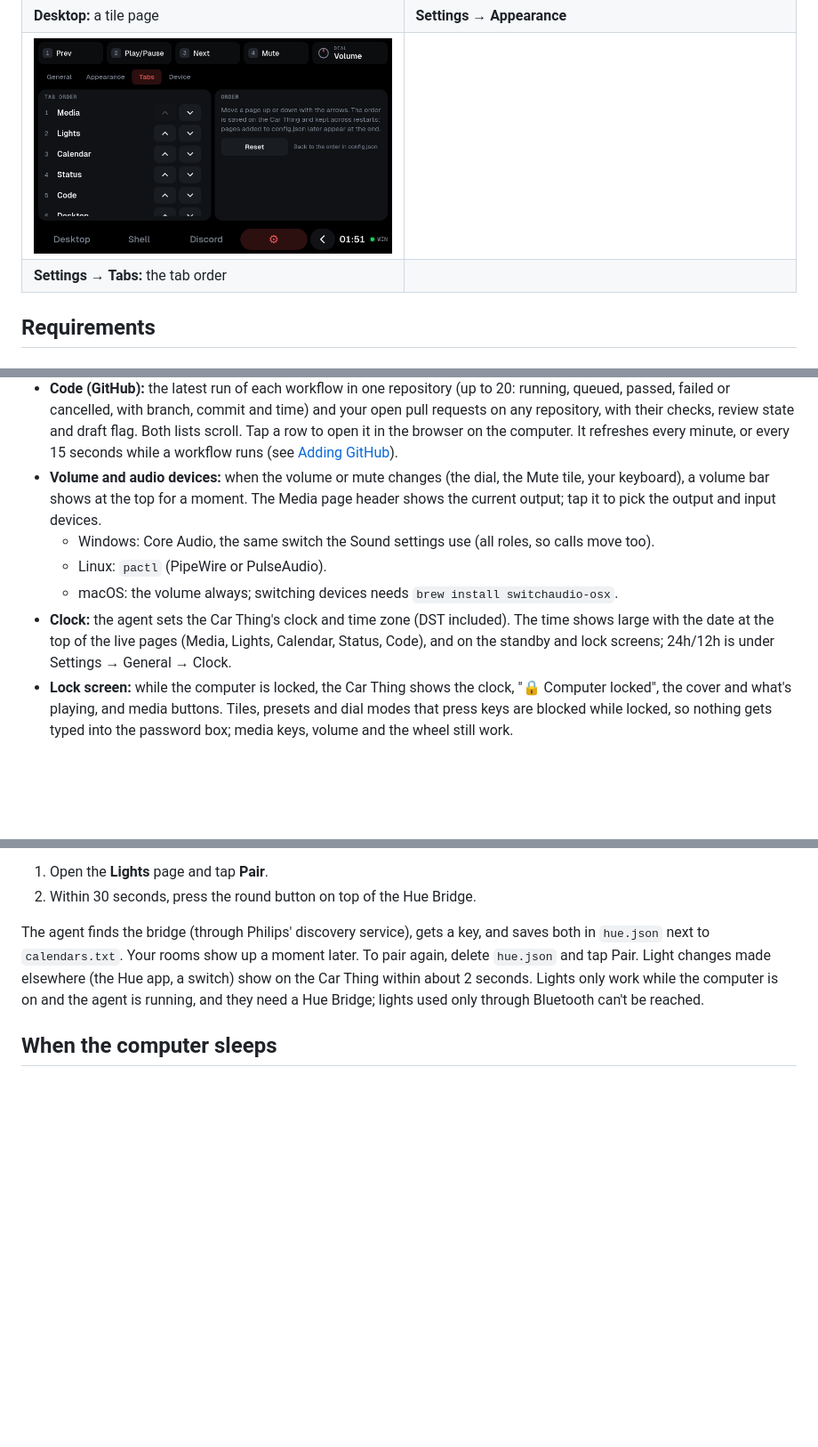
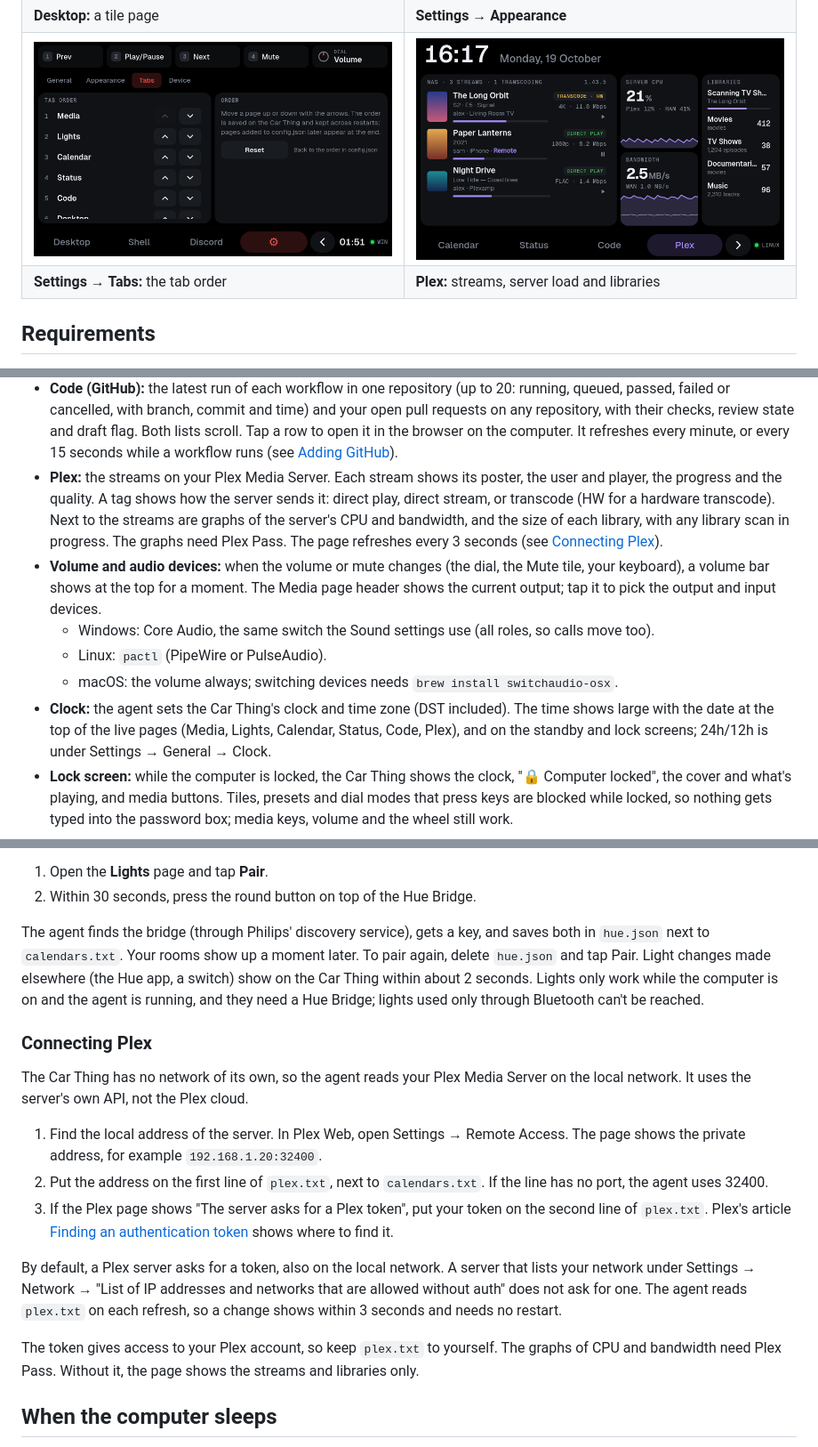
Before and after one commit to godoyLeonardo/thingdeck, a Markdown page: README.md, 3 parts joined by grey strips. Shown at 89% size. Drawn GitHub-style; pictures changed too: docs/screenshots/plex.png (added); blank space fills up the shorter version.

```diff
--- a/README.md
+++ b/README.md
@@ -58,8 +59,8 @@ The Car Thing's screen is 800×480. These use made-up demo data.
 | **Lights:** Philips Hue rooms and zones | **A room:** brightness, white, scenes, each light |
 | ![Desktop page: a grid of shortcut tiles with line icons](docs/screenshots/desktop.png) | ![Settings, Appearance: themes, accent colors, the hue slider and icon options](docs/screenshots/settings.png) |
 | **Desktop:** a tile page | **Settings → Appearance** |
-| ![Settings, Tabs: the pages in order with up and down arrows](docs/screenshots/tabs.png) | |
-| **Settings → Tabs:** the tab order | |
+| ![Settings, Tabs: the pages in order with up and down arrows](docs/screenshots/tabs.png) | ![Plex page: three streams with posters and transcode tags, the server's CPU and bandwidth graphs, and the libraries](docs/screenshots/plex.png) |
+| **Settings → Tabs:** the tab order | **Plex:** streams, server load and libraries |
 
 ## Requirements
 
@@ -196,6 +197,12 @@ them to the Car Thing **over the USB cable** (`adb forward`; no network):
   draft flag. Both lists scroll. Tap a row to open it in the browser on the computer.
   It refreshes every minute, or every 15 seconds while a workflow runs (see
   [Adding GitHub](#adding-github)).
+- **Plex:** the streams on your Plex Media Server. Each stream shows its poster, the
+  user and player, the progress and the quality. A tag shows how the server sends it:
+  direct play, direct stream, or transcode (HW for a hardware transcode). Next to the
+  streams are graphs of the server's CPU and bandwidth, and the size of each library,
+  with any library scan in progress. The graphs need Plex Pass. The page refreshes
+  every 3 seconds (see [Connecting Plex](#connecting-plex)).
 - **Volume and audio devices:** when the volume or mute changes (the dial, the Mute
   tile, your keyboard), a volume bar shows at the top for a moment. The Media page
   header shows the current output; tap it to pick the output and input devices.
@@ -205,7 +212,7 @@ them to the Car Thing **over the USB cable** (`adb forward`; no network):
   - macOS: the volume always; switching devices needs `brew install switchaudio-osx`.
 - **Clock:** the agent sets the Car Thing's clock and time zone (DST included).
   The time shows large with the date at the top of the live pages (Media, Lights,
-  Calendar, Status, Code), and on the standby and lock
+  Calendar, Status, Code, Plex), and on the standby and lock
   screens; 24h/12h is under Settings → General → Clock.
 - **Lock screen:** while the computer is locked, the Car Thing shows the clock,
   "🔒 Computer locked", the cover and what's playing, and media buttons. Tiles,
@@ -286,6 +293,29 @@ Hue app, a switch) show on the Car Thing within about 2 seconds. Lights only wor
 while the computer is on and the agent is running, and they need a Hue Bridge;
 lights used only through Bluetooth can't be reached.
 
+### Connecting Plex
+
+The Car Thing has no network of its own, so the agent reads your Plex Media Server
+on the local network. It uses the server's own API, not the Plex cloud.
+
+1. Find the local address of the server. In Plex Web, open Settings → Remote Access.
+   The page shows the private address, for example `192.168.1.20:32400`.
+2. Put the address on the first line of `plex.txt`, next to `calendars.txt`. If the
+   line has no port, the agent uses 32400.
+3. If the Plex page shows "The server asks for a Plex token", put your token on the
+   second line of `plex.txt`. Plex's article
+   [Finding an authentication token](https://support.plex.tv/articles/204059436-finding-an-authentication-token-x-plex-token/)
+   shows where to find it.
+
+By default, a Plex server asks for a token, also on the local network. A server
+that lists your network under Settings → Network → "List of IP addresses and
+networks that are allowed without auth" does not ask for one. The agent reads
+`plex.txt` on each refresh, so a change shows within 3 seconds and needs no restart.
+
+The token gives access to your Plex account, so keep `plex.txt` to yourself. The
+graphs of CPU and bandwidth need Plex Pass. Without it, the page shows the streams and
+libraries only.
+
 ## When the computer sleeps
 
 When the computer sleeps or shuts down and the Car Thing still has power, the
```
Also changed, not shown: other parts of README.md (+5 -4 lines), device/README.md (+34 -3 lines).
